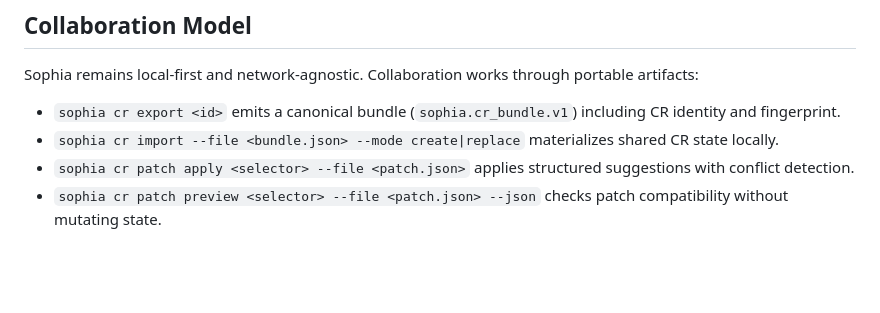
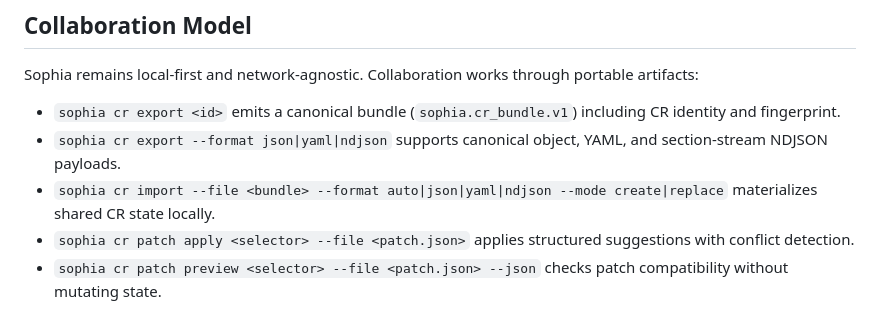
Before and after one commit to Kevandrew/sophia, a Markdown page: README.md, the part around the change. GitHub-like rendering; blank space fills up the shorter version.

```diff
--- a/README.md
+++ b/README.md
@@ -94,7 +94,8 @@ Sophia has a complete command-line interface for direct control. See the [CLI Re
 Sophia remains local-first and network-agnostic. Collaboration works through portable artifacts:
 
 - `sophia cr export <id>` emits a canonical bundle (`sophia.cr_bundle.v1`) including CR identity and fingerprint.
-- `sophia cr import --file <bundle.json> --mode create|replace` materializes shared CR state locally.
+- `sophia cr export --format json|yaml|ndjson` supports canonical object, YAML, and section-stream NDJSON payloads.
+- `sophia cr import --file <bundle> --format auto|json|yaml|ndjson --mode create|replace` materializes shared CR state locally.
 - `sophia cr patch apply <selector> --file <patch.json>` applies structured suggestions with conflict detection.
 - `sophia cr patch preview <selector> --file <patch.json> --json` checks patch compatibility without mutating state.
 
```
Also changed, not shown: docs/cli-reference.md (+10 -0 lines), docs/collaboration.md (+23 -0 lines).
